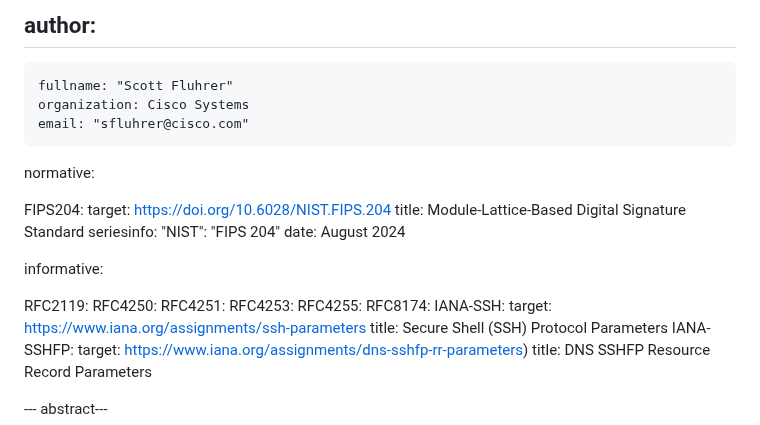
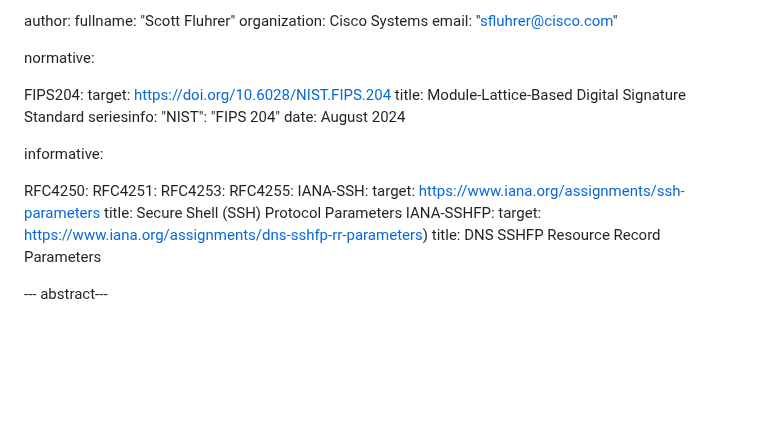
Before and after one commit to sfluhrer/ssh-mldsa, a Markdown page: draft-sfluhrer-ssh-mldsa.md, the part around the change. Rendered like a GitHub page; blank space fills up the shorter version.

Commit message:
Build issues

```diff
--- a/draft-sfluhrer-ssh-mldsa.md
+++ b/draft-sfluhrer-ssh-mldsa.md
@@ -24,7 +24,6 @@ venue:
   latest: "https://sfluhrer.github.io/ssh-dsa/draft-sfluhrer-ssh-mldsa.html"
 
 author:
- -
     fullname: "Scott Fluhrer"
     organization: Cisco Systems
     email: "sfluhrer@cisco.com"
@@ -40,12 +39,10 @@ normative:
 
 informative:
 
-  RFC2119:
   RFC4250:
   RFC4251:
   RFC4253:
   RFC4255:
-  RFC8174:
   IANA-SSH:
     target: https://www.iana.org/assignments/ssh-parameters
     title: Secure Shell (SSH) Protocol Parameters
```
